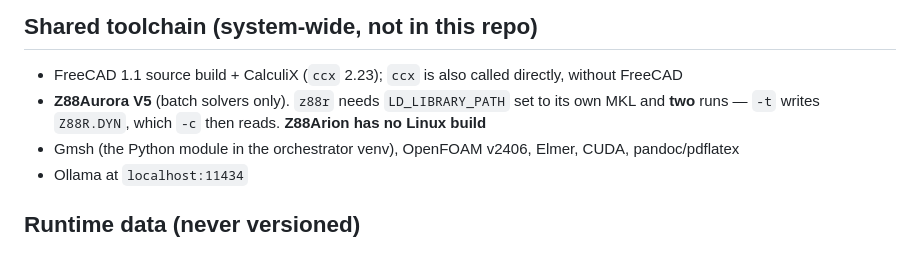
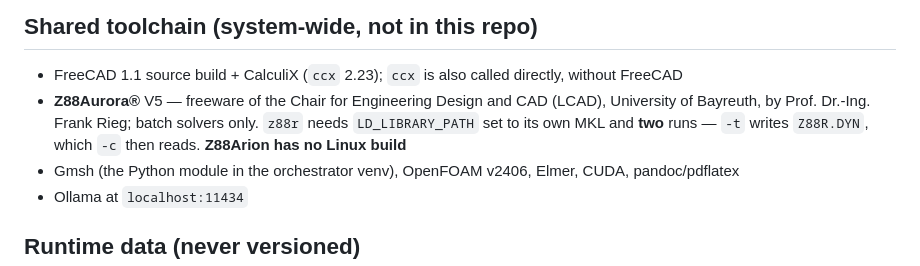
Before and after one commit to ThomasSchmiegelt/ema-motor-analysis, a Markdown page: README.md, the part around the change. Rendered like a GitHub page.

```diff
--- a/README.md
+++ b/README.md
@@ -176,7 +176,7 @@ at server start.
 ## Shared toolchain (system-wide, not in this repo)
 
 - FreeCAD 1.1 source build + CalculiX (`ccx` 2.23); `ccx` is also called directly, without FreeCAD
-- **Z88Aurora V5** (batch solvers only). `z88r` needs `LD_LIBRARY_PATH` set to its own MKL and **two** runs — `-t` writes `Z88R.DYN`, which `-c` then reads. **Z88Arion has no Linux build**
+- **Z88Aurora®** V5 — freeware of the Chair for Engineering Design and CAD (LCAD), University of Bayreuth, by Prof. Dr.-Ing. Frank Rieg; batch solvers only. `z88r` needs `LD_LIBRARY_PATH` set to its own MKL and **two** runs — `-t` writes `Z88R.DYN`, which `-c` then reads. **Z88Arion has no Linux build**
 - Gmsh (the Python module in the orchestrator venv), OpenFOAM v2406, Elmer, CUDA, pandoc/pdflatex
 - Ollama at `localhost:11434`
 
```
Also changed, not shown: README.de.md (+1 -1 lines), THIRD-PARTY-NOTICES.md (+31 -2 lines).
